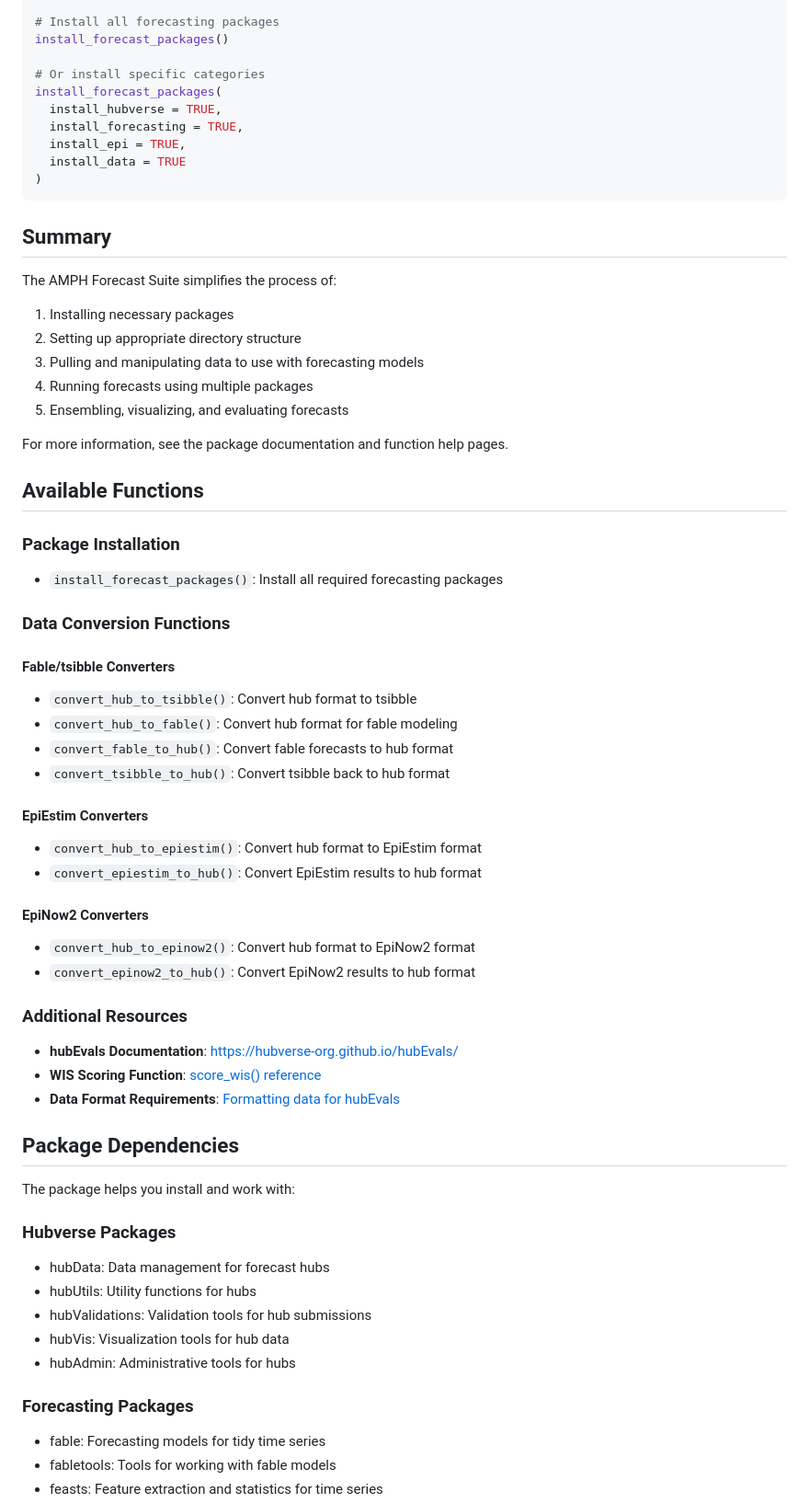
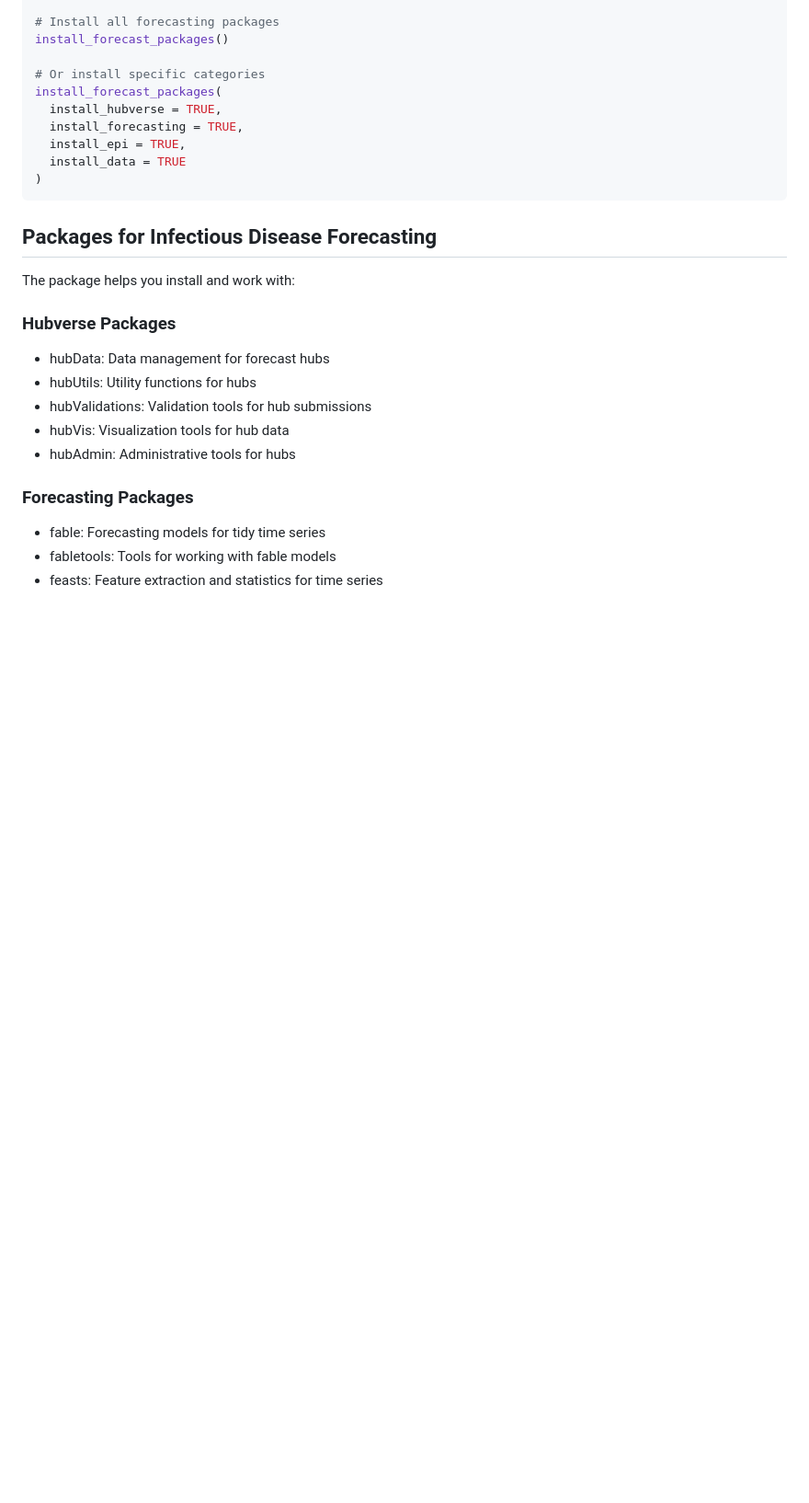
Before and after one commit to ACCIDDA/AMPH_Forecast_Suite, a Markdown page: README.md, the part around one of its changes. Shown at 92% size. Rendered like a GitHub page; blank space fills up the shorter version.

````diff
--- a/README.md
+++ b/README.md
@@ -45,50 +50,7 @@ install_forecast_packages(
 ```
 
 
-## Summary
-
-The AMPH Forecast Suite simplifies the process of:
-
-1. Installing necessary packages
-2. Setting up appropriate directory structure
-3. Pulling and manipulating data to use with forecasting models
-4. Running forecasts using multiple packages
-5. Ensembling, visualizing, and evaluating forecasts
-
-For more information, see the package documentation and function help pages.
-
-
-
-## Available Functions
-
-### Package Installation
-- `install_forecast_packages()`: Install all required forecasting packages
-
-### Data Conversion Functions
-
-#### Fable/tsibble Converters
-- `convert_hub_to_tsibble()`: Convert hub format to tsibble
-- `convert_hub_to_fable()`: Convert hub format for fable modeling
-- `convert_fable_to_hub()`: Convert fable forecasts to hub format
-- `convert_tsibble_to_hub()`: Convert tsibble back to hub format
-
-#### EpiEstim Converters
-- `convert_hub_to_epiestim()`: Convert hub format to EpiEstim format
-- `convert_epiestim_to_hub()`: Convert EpiEstim results to hub format
-
-#### EpiNow2 Converters
-- `convert_hub_to_epinow2()`: Convert hub format to EpiNow2 format
-- `convert_epinow2_to_hub()`: Convert EpiNow2 results to hub format
-
-
-
-### Additional Resources
-
-- **hubEvals Documentation**: [https://hubverse-org.github.io/hubEvals/](https://hubverse-org.github.io/hubEvals/)
-- **WIS Scoring Function**: [score_wis() reference](https://hubverse-org.github.io/hubEvals/reference/score_wis.html)
-- **Data Format Requirements**: [Formatting data for hubEvals](https://hubverse-org.github.io/hubEvals/articles/format-data.html)
-
-## Package Dependencies
+## Packages for Infectious Disease Forecasting
 
 The package helps you install and work with:
 
````
Also changed, not shown: other parts of README.md (+19 -3 lines).
